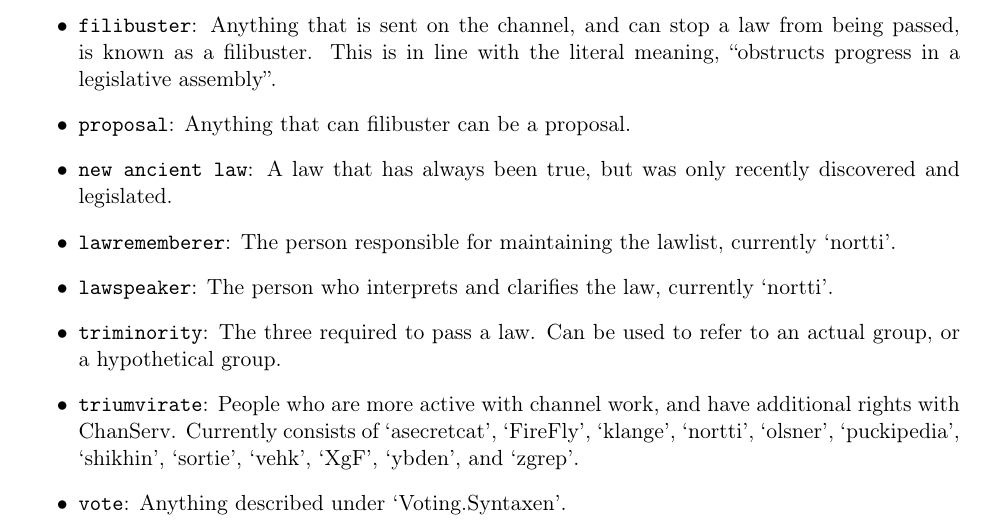
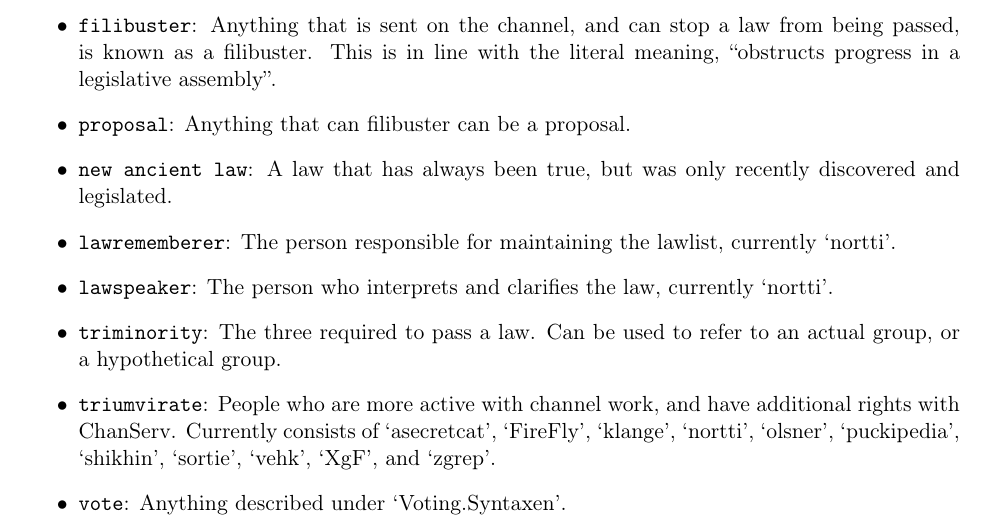
Before and after one commit to offtopia/lawguide, a LaTeX document (lawguide.tex): part of page 3 of 3, cut so that both start at the same text. Compiled offline with pdfLaTeX.

Commit message:
Remove ybden

```diff
--- a/lawguide.tex
+++ b/lawguide.tex
@@ -185,7 +185,7 @@ an actual group, or a hypothetical group.
 
 \item \texttt{triumvirate}: People who are more active with channel work, and have
 additional rights with ChanServ. Currently consists of `asecretcat', `FireFly', `klange',
-`nortti', `olsner', `puckipedia', `shikhin', `sortie', `vehk', `XgF', `ybden', and `zgrep'.
+`nortti', `olsner', `puckipedia', `shikhin', `sortie', `vehk', `XgF', and `zgrep'.
 
 \item \texttt{vote}: Anything described under `Voting.Syntaxen'.
 \end{itemize}
```
